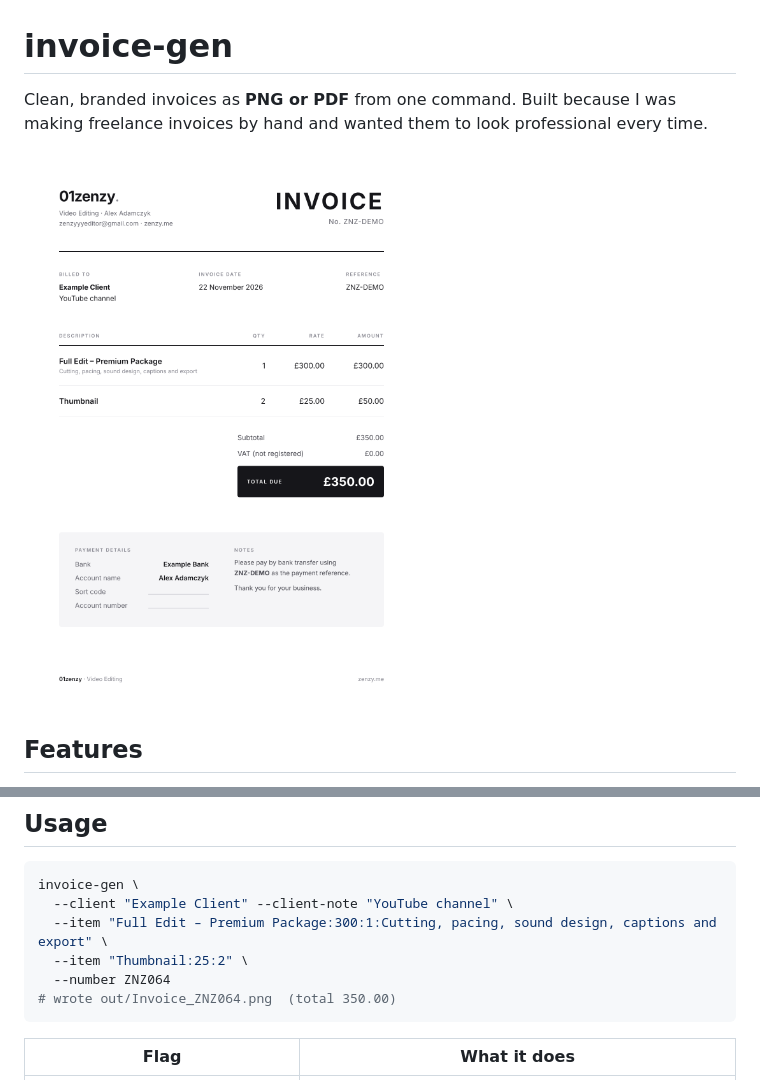
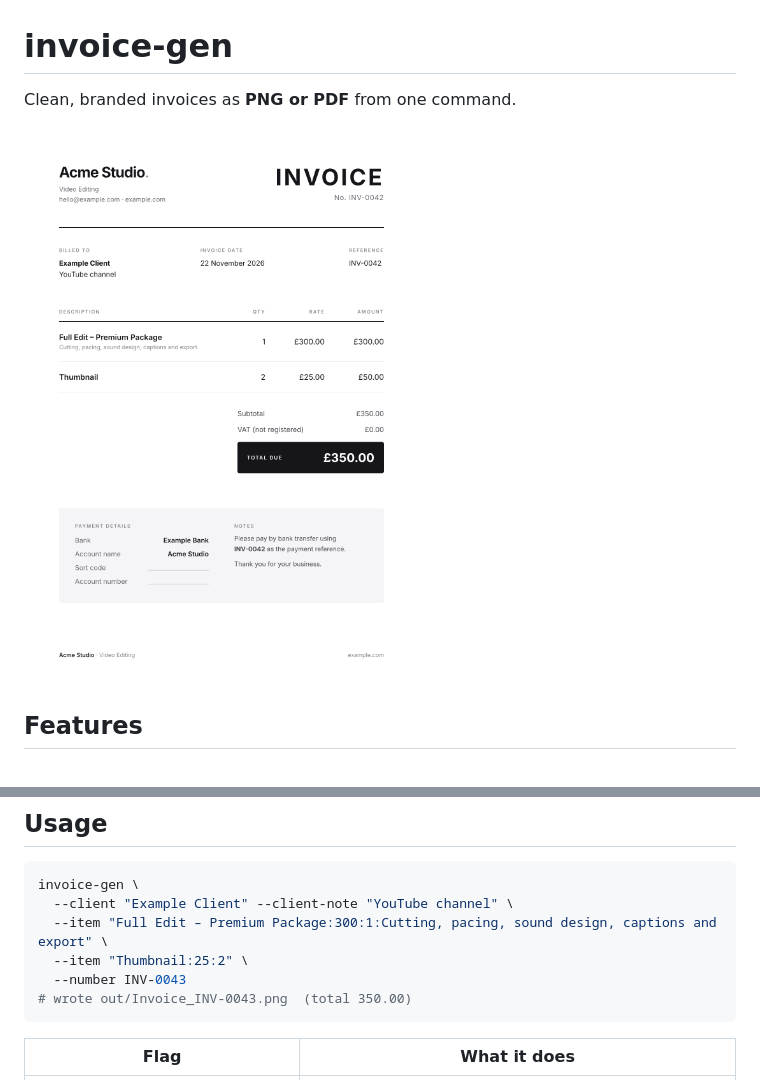
Before and after one commit to Zenzyyy/invoice-gen, a Markdown page: README.md, 2 parts joined by grey strips. Drawn GitHub-style; pictures changed too: examples/example.png.

Commit message:
Use generic example data in docs, tests and sample invoice

````diff
--- a/README.md
+++ b/README.md
@@ -1,6 +1,6 @@
 # invoice-gen
 
-Clean, branded invoices as **PNG or PDF** from one command. Built because I was making freelance invoices by hand and wanted them to look professional every time.
+Clean, branded invoices as **PNG or PDF** from one command.
 
 ![Example invoice](examples/example.png)
 
@@ -30,8 +30,8 @@ invoice-gen \
   --client "Example Client" --client-note "YouTube channel" \
   --item "Full Edit – Premium Package:300:1:Cutting, pacing, sound design, captions and export" \
   --item "Thumbnail:25:2" \
-  --number ZNZ064
-# wrote out/Invoice_ZNZ064.png  (total 350.00)
+  --number INV-0043
+# wrote out/Invoice_INV-0043.png  (total 350.00)
 ```
 
 | Flag | What it does |
````
Also changed, not shown: 4 other files.
